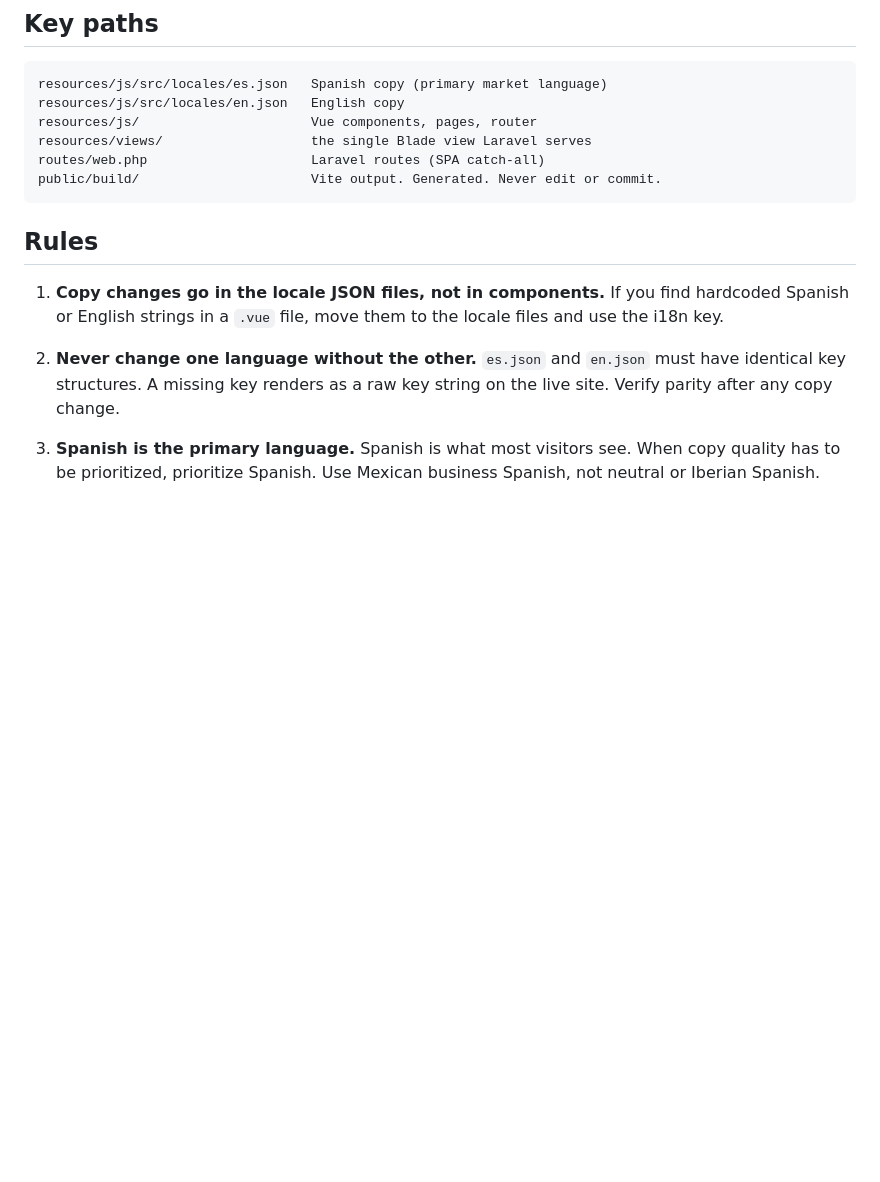
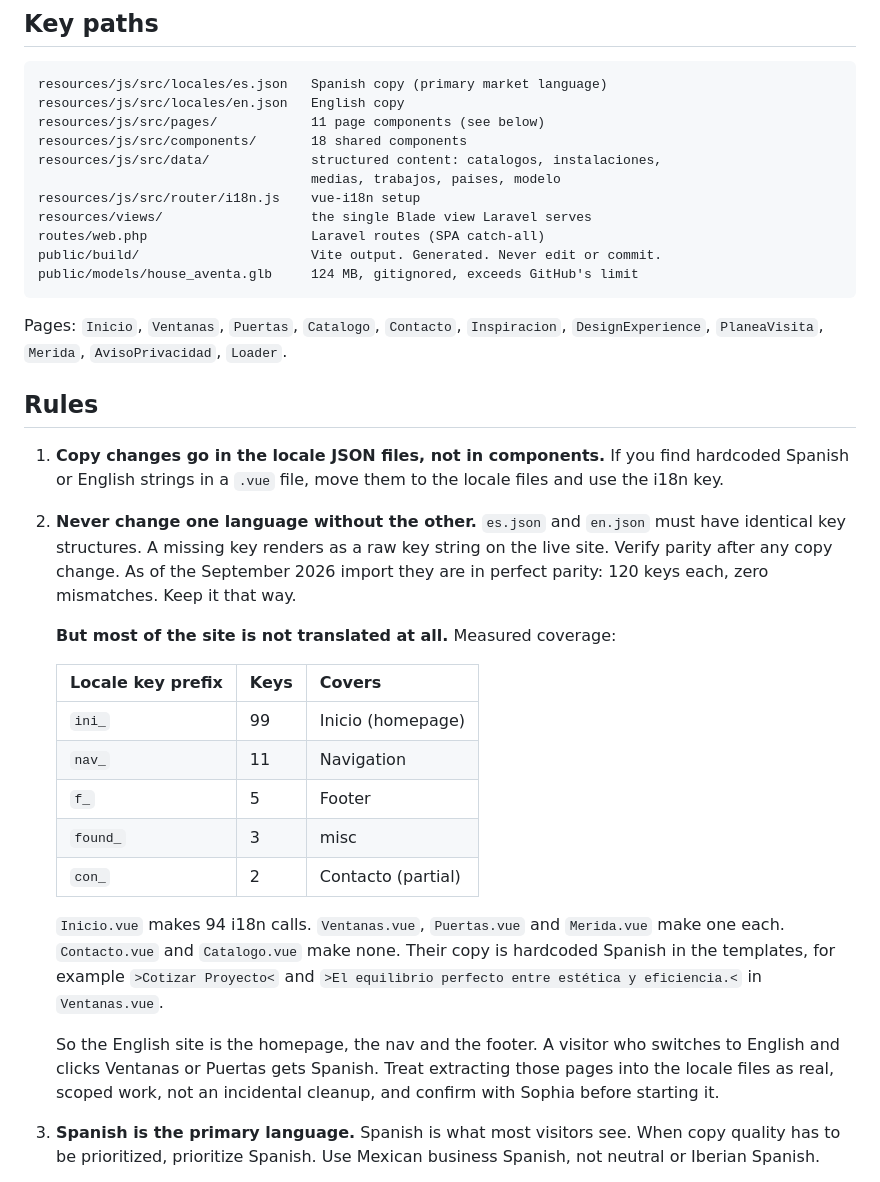
Before and after one commit to sophialchen1/aventa, a Markdown page: CLAUDE.md, the part around the change. Drawn GitHub-style; blank space fills up the shorter version.

Commit message:
Map actual i18n coverage: only the homepage is translated
Verified against the imported code. es.json and en.json are in perfect
parity at 120 keys each with zero mismatches, so the previous developer
maintained the files he used correctly.

The gap is which pages use them at all. Inicio.vue makes 94 i18n calls;
Ventanas.vue, Puertas.vue and Merida.vue make one each; Contacto.vue and
Catalogo.vue make none. Key prefixes confirm it: 99 ini_, 11 nav_, 5 f_,
3 found_, 2 con_. Every other page carries hardcoded Spanish in its
template.

The practical effect is that the English site is the homepage, nav and
footer only. Switching to English and opening Ventanas or Puertas yields
Spanish. Recorded so this is not mistaken for a few missing keys.

Also fills in the real page and component inventory, which was
previously described only in general terms.

Co-Authored-By: Claude Opus 5 <noreply@anthropic.com>
Claude-Session: https://claude.ai/code/session_01QJTiMt47VMrKUEHfZ1uoDs

````diff
--- a/CLAUDE.md
+++ b/CLAUDE.md
@@ -25,11 +25,19 @@ changes are code changes.
 ```
 resources/js/src/locales/es.json   Spanish copy (primary market language)
 resources/js/src/locales/en.json   English copy
-resources/js/                      Vue components, pages, router
+resources/js/src/pages/            11 page components (see below)
+resources/js/src/components/       18 shared components
+resources/js/src/data/             structured content: catalogos, instalaciones,
+                                   medias, trabajos, paises, modelo
+resources/js/src/router/i18n.js    vue-i18n setup
 resources/views/                   the single Blade view Laravel serves
 routes/web.php                     Laravel routes (SPA catch-all)
 public/build/                      Vite output. Generated. Never edit or commit.
+public/models/house_aventa.glb     124 MB, gitignored, exceeds GitHub's limit
 ```
+
+Pages: `Inicio`, `Ventanas`, `Puertas`, `Catalogo`, `Contacto`, `Inspiracion`,
+`DesignExperience`, `PlaneaVisita`, `Merida`, `AvisoPrivacidad`, `Loader`.
 
 ## Rules
 
@@ -39,7 +47,30 @@ public/build/                      Vite output. Generated. Never edit or commit.
 
 2. **Never change one language without the other.** `es.json` and `en.json` must
    have identical key structures. A missing key renders as a raw key string on
-   the live site. Verify parity after any copy change.
+   the live site. Verify parity after any copy change. As of the September 2026
+   import they are in perfect parity: 120 keys each, zero mismatches. Keep it
+   that way.
+
+   **But most of the site is not translated at all.** Measured coverage:
+
+   | Locale key prefix | Keys | Covers |
+   |---|---|---|
+   | `ini_` | 99 | Inicio (homepage) |
+   | `nav_` | 11 | Navigation |
+   | `f_` | 5 | Footer |
+   | `found_` | 3 | misc |
+   | `con_` | 2 | Contacto (partial) |
+
+   `Inicio.vue` makes 94 i18n calls. `Ventanas.vue`, `Puertas.vue` and
+   `Merida.vue` make one each. `Contacto.vue` and `Catalogo.vue` make none.
+   Their copy is hardcoded Spanish in the templates, for example
+   `>Cotizar Proyecto<` and `>El equilibrio perfecto entre estética y
+   eficiencia.<` in `Ventanas.vue`.
+
+   So the English site is the homepage, the nav and the footer. A visitor who
+   switches to English and clicks Ventanas or Puertas gets Spanish. Treat
+   extracting those pages into the locale files as real, scoped work, not an
+   incidental cleanup, and confirm with Sophia before starting it.
 
 3. **Spanish is the primary language.** Spanish is what most visitors see. When
    copy quality has to be prioritized, prioritize Spanish. Use Mexican business
````
